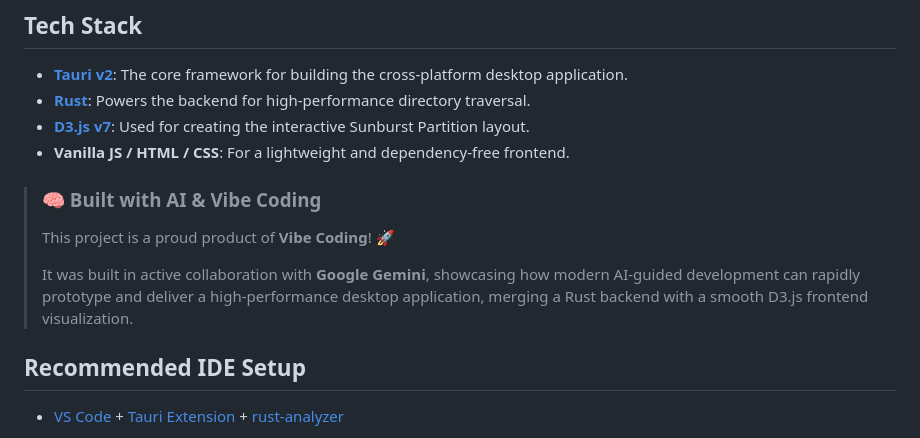
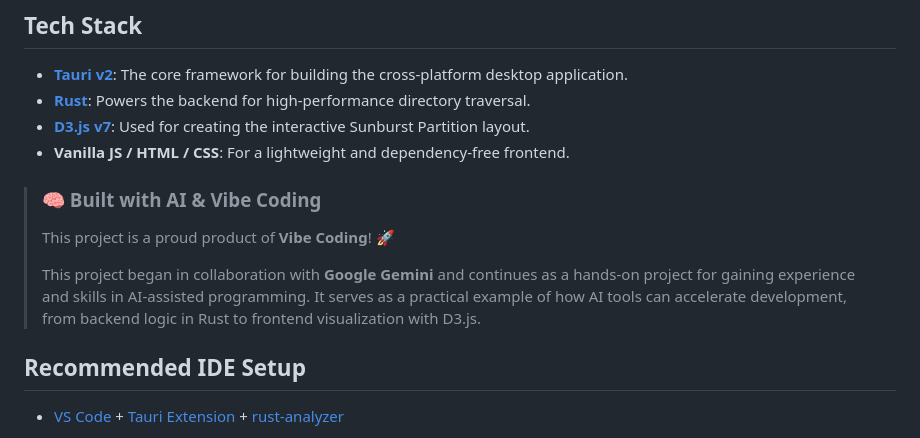
Before and after one commit to Majrooo/scanner-reloaded, a Markdown page: README.md, the part around the change. GitHub-like rendering.

Commit message:
feat(docs): update project description to highlight collaboration with Google Gemini and AI-assisted development

```diff
--- a/README.md
+++ b/README.md
@@ -27,9 +27,9 @@ You can find more about the original author and his work here: [www.steffengerla
 
 > ### 🧠 Built with AI & Vibe Coding
 >
-> This project is a proud product of **Vibe Coding**! 🚀
+>This project is a proud product of **Vibe Coding**! 🚀
 >
-> It was built in active collaboration with **Google Gemini**, showcasing how modern AI-guided development can rapidly prototype and deliver a high-performance desktop application, merging a Rust backend with a smooth D3.js frontend visualization.
+> This project began in collaboration with **Google Gemini** and continues as a hands-on project for gaining experience and skills in AI-assisted programming. It serves as a practical example of how AI tools can accelerate development, from backend logic in Rust to frontend visualization with D3.js.
 
 ## Recommended IDE Setup
 
```
